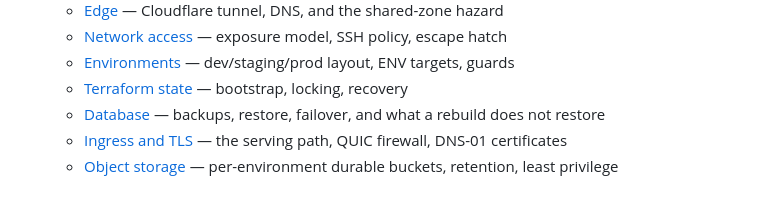
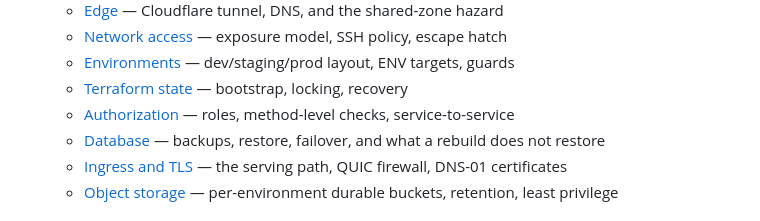
Before and after one commit to mertkan-iscan/xenopsbase-stemcell, a Markdown page: README.md, the part around the change. Rendered like a GitHub page.

```diff
--- a/README.md
+++ b/README.md
@@ -87,6 +87,7 @@ reproduces from nothing.
   - [Network access](docs/runbooks/network-access.md) — exposure model, SSH policy, escape hatch
   - [Environments](docs/runbooks/environments.md) — dev/staging/prod layout, ENV targets, guards
   - [Terraform state](docs/runbooks/terraform-state.md) — bootstrap, locking, recovery
+  - [Authorization](docs/runbooks/authorization.md) — roles, method-level checks, service-to-service
   - [Database](docs/runbooks/database.md) — backups, restore, failover, and what a rebuild does not restore
   - [Ingress and TLS](docs/runbooks/ingress-tls.md) — the serving path, QUIC firewall, DNS-01 certificates
   - [Object storage](docs/runbooks/object-storage.md) — per-environment durable buckets, retention, least privilege
```
Also changed, not shown: docs/runbooks/authorization.md (added, +133 -0 lines).
